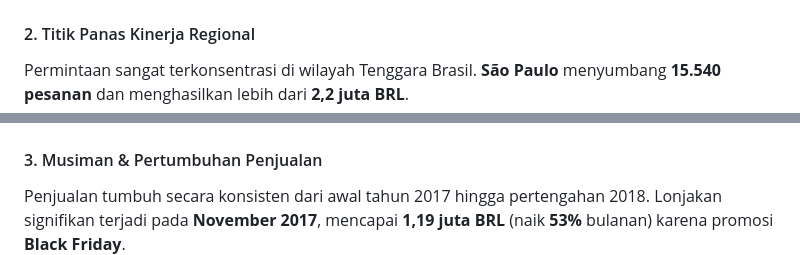
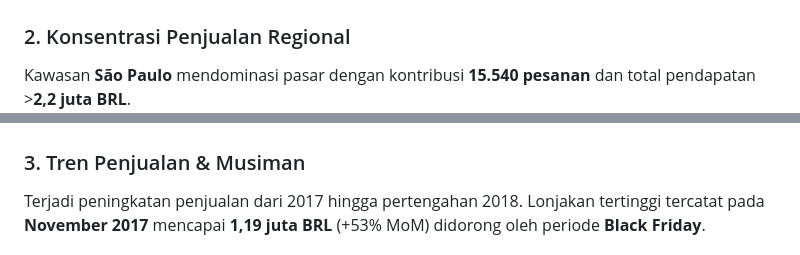
Before and after one commit to izamrosiawan/olist-brazilian-ecommerce-analytics, a Markdown page: README.md, 2 parts joined by grey strips. GitHub-like rendering.

```diff
--- a/README.md
+++ b/README.md
@@ -43,10 +41,10 @@ Sebagian besar nilai penjualan dihasilkan oleh sekelompok kecil kategori produk.
 ![Top Categories by Revenue](images/top_10_categories_revenue.png)
 
-#### 2. Titik Panas Kinerja Regional
-Permintaan sangat terkonsentrasi di wilayah Tenggara Brasil. **São Paulo** menyumbang **15.540 pesanan** dan menghasilkan lebih dari **2,2 juta BRL**.
+### 2. Konsentrasi Penjualan Regional
+Kawasan **São Paulo** mendominasi pasar dengan kontribusi **15.540 pesanan** dan total pendapatan >**2,2 juta BRL**.
 ![Top Cities by Orders and Revenue](images/top_cities_orders_revenue.png)
 
-#### 3. Musiman & Pertumbuhan Penjualan
-Penjualan tumbuh secara konsisten dari awal tahun 2017 hingga pertengahan 2018. Lonjakan signifikan terjadi pada **November 2017**, mencapai **1,19 juta BRL** (naik **53%** bulanan) karena promosi **Black Friday**.
+### 3. Tren Penjualan & Musiman
+Terjadi peningkatan penjualan dari 2017 hingga pertengahan 2018. Lonjakan tertinggi tercatat pada **November 2017** mencapai **1,19 juta BRL** (+53% MoM) didorong oleh periode **Black Friday**.
 ![Monthly Sales Trend](images/sales_seasonality_trend.png)
 
```
Also changed, not shown: other parts of README.md (+60 -66 lines).
